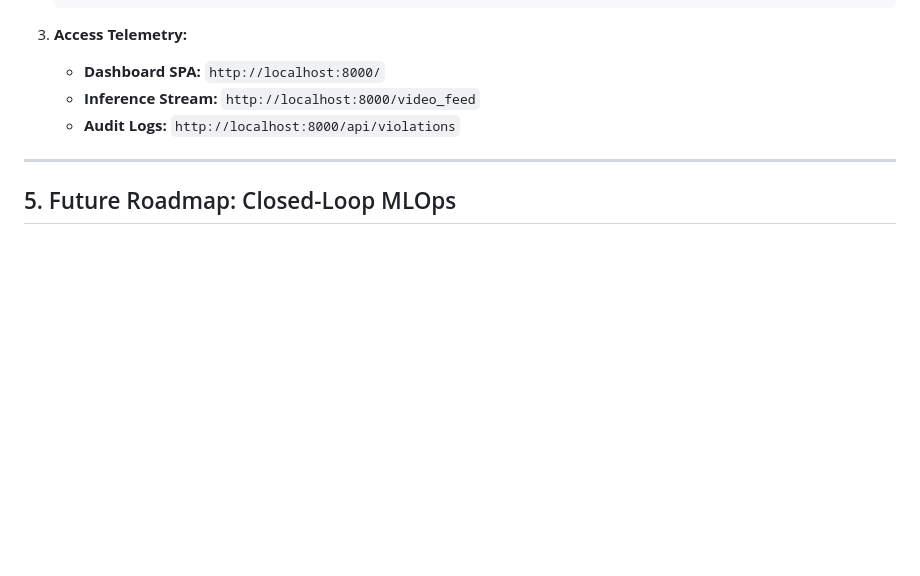
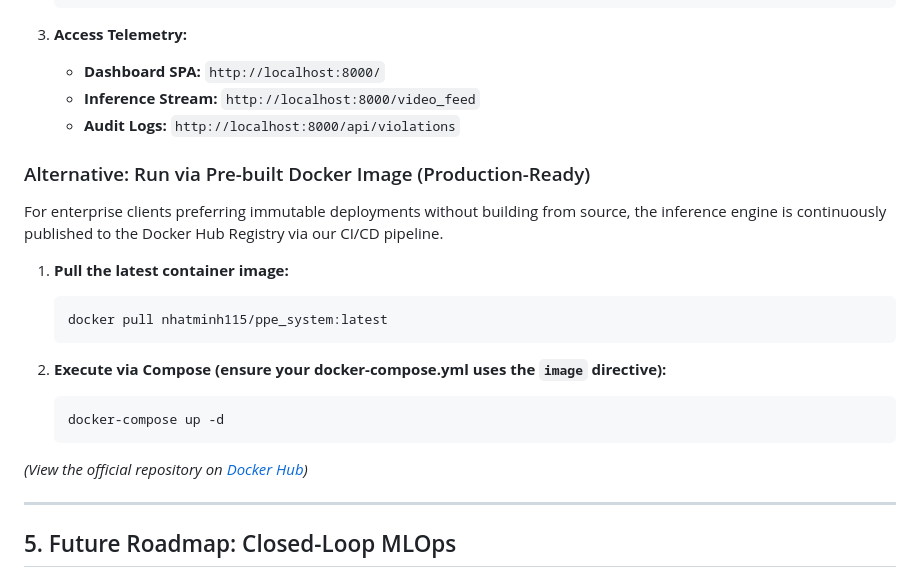
Before and after one commit to nhatminh-115/PPE-Detection, a Markdown page: README.md, the part around the change. Rendered like a GitHub page; blank space fills up the shorter version.

Commit message:
Update README with alternative Docker deployment instructions
Added alternative deployment method using pre-built Docker image.

````diff
--- a/README.md
+++ b/README.md
@@ -104,6 +104,22 @@ https://github.com/user-attachments/assets/7d18e0cb-dba9-4d97-8319-41e1005efcc8
     * **Inference Stream:** `http://localhost:8000/video_feed`
     * **Audit Logs:** `http://localhost:8000/api/violations`
 
+### Alternative: Run via Pre-built Docker Image (Production-Ready)
+
+For enterprise clients preferring immutable deployments without building from source, the inference engine is continuously published to the Docker Hub Registry via our CI/CD pipeline.
+
+1.  **Pull the latest container image:**
+    ```bash
+    docker pull nhatminh115/ppe_system:latest
+    ```
+
+2.  **Execute via Compose (ensure your docker-compose.yml uses the `image` directive):**
+    ```bash
+    docker-compose up -d
+    ```
+
+*(View the official repository on [Docker Hub](https://hub.docker.com/r/nhatminh115/ppe_system))*
+
 ---
 ## 5. Future Roadmap: Closed-Loop MLOps
 
````
